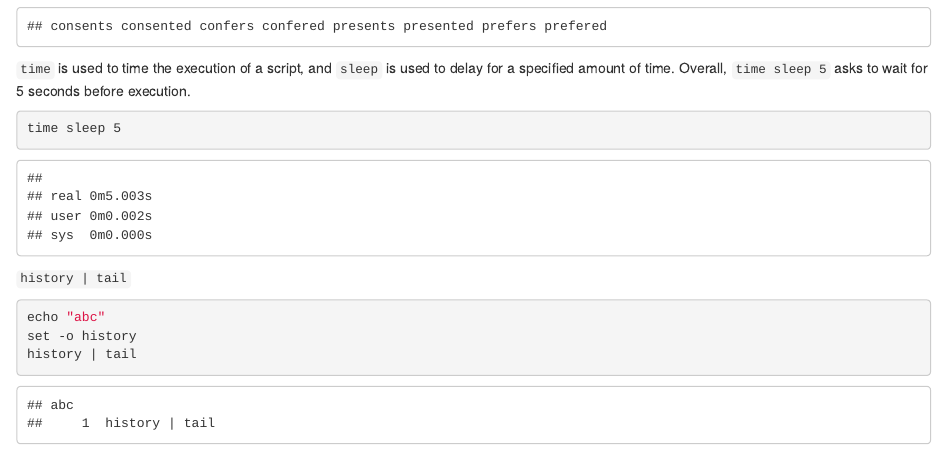
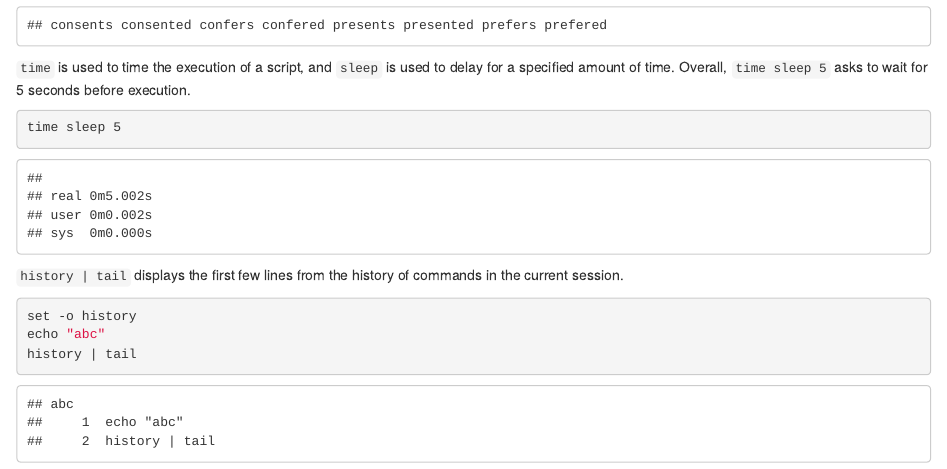
Before and after one commit to jyixzhou/biostat-203b-2021-winter, an R Markdown document (hw1/hw1sol.Rmd): the page in a window 1100 px wide, from 10000 px down before the commit and from 10250 px down after it, so that both start at the same text. The pictures show the output file hw1/hw1sol.html that the author committed with the source, opened offline.

Commit message:
updates on Q4

````diff
--- a/hw1/hw1sol.Rmd
+++ b/hw1/hw1sol.Rmd
@@ -282,9 +283,9 @@ echo {con,pre}{sent,fer}{s,ed}
 ```{bash}
 time sleep 5
 ```
-`history | tail`
+`history | tail` displays the first few lines from the history of commands in the current session.
 ```{bash}
+set -o history
 echo "abc"
-set -o history
 history | tail
 ```
````
Also changed, not shown: hw1/hw1sol.html, hw1/hw1sol.Rmd (1 more changed lines).
